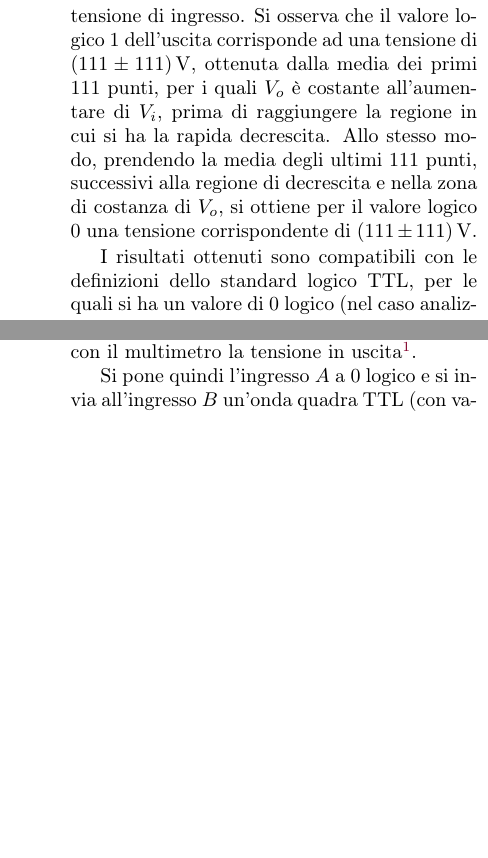
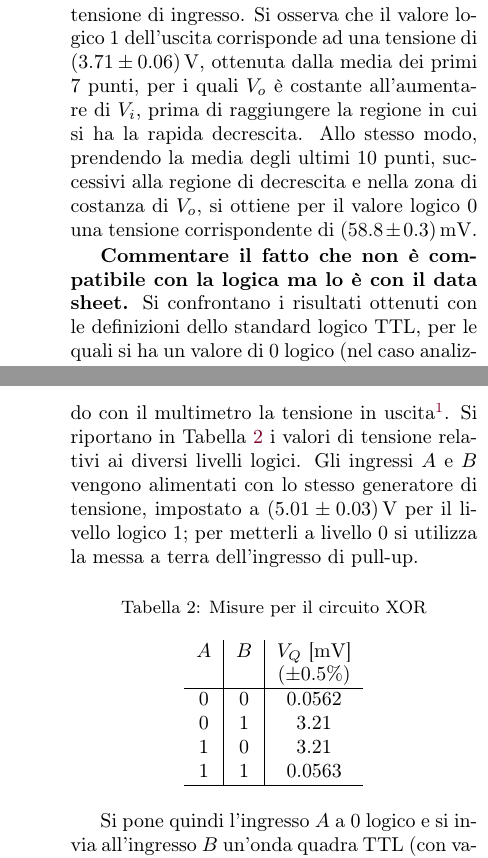
Before and after one commit to Legelli/PP6, a LaTeX paper (PP6.tex): two parts of the columns of pages 2 and 3 of 5, joined at a grey line, cut so that both start at the same text, the shorter picture padded with empty space. Compiled offline with pdfLaTeX; the source files are stored in an older character set and shown here as Unicode.

Commit message:
Dopo il laboratorio

```diff
--- a/PP6.tex
+++ b/PP6.tex
@@ -102,9 +102,10 @@ Si studia il livello di commutazione di una porta NOT realizzata utilizzando una
 (nand.out) to[short, -*] ++(0.5,0) node[right]{$V_o$}
 ;\end{circuitikz}
 
-Si riportano in Tabella~\ref{tab:commutazione} i punti sperimentali individuati, e nel grafico di Figura~\ref{fig:commutazione} l'andamento della tensione in uscita in funzione della tensione di ingresso. Si osserva che il valore logico $1$ dell'uscita corrisponde ad una tensione di \SI{111 \pm 111}{V}, ottenuta dalla media dei primi $111$ punti, per i quali $V_o$ è costante all'aumentare di $V_i$, prima di raggiungere la regione in cui si ha la rapida decrescita. Allo stesso modo, prendendo la media degli ultimi $111$ punti, successivi alla regione di decrescita e nella zona di costanza di $V_o$, si ottiene per il valore logico $0$ una tensione corrispondente di \SI{111 \pm 111}{V}.
+Si riportano in Tabella~\ref{tab:commutazione} i punti sperimentali individuati, e nel grafico di Figura~\ref{fig:commutazione} l'andamento della tensione in uscita in funzione della tensione di ingresso. Si osserva che il valore logico $1$ dell'uscita corrisponde ad una tensione di \SI{3.71 \pm 0.06}{V}, ottenuta dalla media dei primi $7$ punti, per i quali $V_o$ è costante all'aumentare di $V_i$, prima di raggiungere la regione in cui si ha la rapida decrescita. Allo stesso modo, prendendo la media degli ultimi $10$ punti, successivi alla regione di decrescita e nella zona di costanza di $V_o$, si ottiene per il valore logico $0$ una tensione corrispondente di \SI{58.8 \pm 0.3}{mV}.
 
-I risultati ottenuti sono compatibili con le definizioni dello standard logico TTL, per le quali si ha un valore di $0$ logico (nel caso analizzato corrispondente all'$1$ in uscita dalla porta NOT) per una tensione di \SI{0.2}{V}, e un valore di $1$ logico (nel caso analizzato corrispondente allo $0$ in uscita dalla porta NOT) per una tensione di \SI{5}{V}.
+\textbf{Commentare il fatto che non è compatibile con la logica ma lo è con il data sheet.}
+Si confrontano i risultati ottenuti con le definizioni dello standard logico TTL, per le quali si ha un valore di $0$ logico (nel caso analizzato corrispondente all'$1$ in uscita dalla porta NOT) per una tensione di \SI{0.2}{V}, e un valore di $1$ logico (nel caso analizzato corrispondente allo $0$ in uscita dalla porta NOT) per una tensione di \SI{5}{V}.
 
 \begin{center}
 \captionof{table}{Misure per il livello di commutazione delle porte logiche TTL}
@@ -167,7 +168,22 @@ dove l'uguaglianza si ottiene applicando le Leggi di De Morgan. Il circuito è i
 
 dove la resistenza scelta per proteggere il diodo vale $R = \SI{111 \pm 111}{\kilo\ohm}$, e non ha influenza rilevabile sul comportamento del circuito.
 
-Si verifica che il circuito si comporti come previsto dalla tavola della verità dello XOR applicando i valori logici $0$ e $1$ mediante livelli in continua (con gli ingressi statici muniti di resistenza di pull-out descritti prima), e misurando con il multimetro la tensione in uscita\footnote{Si usa infatti il LED solo come verifica rapida del funzionamento del circuito, ma per compiere le misure ci si rivolge ad uno strumento.}.
+Si verifica che il circuito si comporti come previsto dalla tavola della verità dello XOR applicando i valori logici $0$ e $1$ mediante livelli in continua (con gli ingressi statici muniti di resistenza di pull-out descritti prima), e misurando con il multimetro la tensione in uscita\footnote{Si usa infatti il LED solo come verifica rapida del funzionamento del circuito, ma per compiere le misure ci si rivolge ad uno strumento.}. Si riportano in Tabella~\ref{tab:xor} i valori di tensione relativi ai diversi livelli logici. Gli ingressi $A$ e $B$ vengono alimentati con lo stesso generatore di tensione, impostato a \SI{5.01 \pm 0.03}{V} per il livello logico $1$; per metterli a livello $0$ si utilizza la messa a terra dell'ingresso di pull-up.
+
+\begin{center}
+\captionof{table}{Misure per il circuito XOR}
+\label{tab:xor}
+\begin{tabular}{c|c|c}
+$A$ & $B$ & $V_Q$ [\SI{}{mV}]  \\
+ & & ($\pm 0.5\%$) \\
+\hline
+0 & 0 & 0.0562\\
+0 & 1 & 3.21 \\
+1 & 0 & 3.21 \\
+1 & 1 & 0.0563 \\
+\hline
+\end{tabular}
+\end{center}
 
 Si pone quindi l'ingresso $A$ a $0$ logico e si invia all'ingresso $B$ un'onda quadra TTL (con valore di tensione variabile tra \SI{0}{} e \SI{5}{V}) mediante il generatore di segnali. Si osserva al canale \texttt{CH1} dell'oscilloscopio l'ingresso $B$ e al \texttt{CH2} l'uscita del circuito. Si riporta in Figura~\ref{fig:XOR_A0} uno screenshot dell'oscilloscopio per la configurazione descritta, in cui è possibile osservare come l'uscita riproduca l'onda quadra in ingresso. Ponendo invece l'ingresso $A$ a livello $1$ logico, si osserva (si veda la Figura~\ref{fig:XOR_A1}) invece come l'onda quadra in uscita sia sfasata di un semiperiodo.
 
@@ -217,4 +233,7 @@ Il circuito implementa la funzione logica ridotta ai minimi termini
 \[
 Q = \overline{S}A + SB.
 \]
-L'ingresso di selezione $S$ permette di scegliere quale tra i livelli logici degli ingressi $A$ e $B$ riportare in uscita, in particolare, se $S = 0$ l'uscita sarà $Q = A$, al contrario, se $S = 1$, l'uscita sarà $Q = B$.
+L'ingresso di selezione $S$ permette di scegliere quale tra i livelli logici degli ingressi $A$ e $B$ riportare in uscita, in particolare, se $S = 0$ l'uscita sarà $Q = A$, al contrario, se $S = 1$, l'uscita sarà $Q = B$. Si riportano in Tabella~\ref{tab:multiplexer} i valori di tensione dell'uscita in corrispondenza delle diverse combinazioni dei livelli logici.
+
+\begin{center}
+\captionof{table}{Misure per il multiplexer}
@@ -221,3 +255,4 @@ L'ingresso di selezione $S$ permette di scegliere quale tra i livelli logici deg
+\end{center}
 
 Si connette il canale \texttt{CH1} dell'oscilloscopio all'ingresso $A$ e il canale \texttt{CH2} all'uscita $Q$; si pone l'ingresso di selezione $S=0$ e si invia all'ingresso $A$ un'onda quadra TTL mediante il generatore di segnali; l'ingresso $B$ è posto a $0$ logico. Si riporta in Figura~\ref{fig:multiplexerA} uno screenshot dell'oscilloscopio per questa configurazione, dal quale si evince che l'uscita riproduce l'ingresso.
 
```
Also changed, not shown: PP6.pdf, PP6.tex (20 more changed lines).
